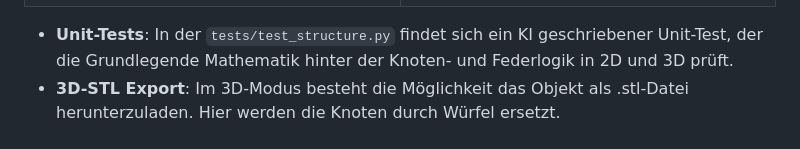
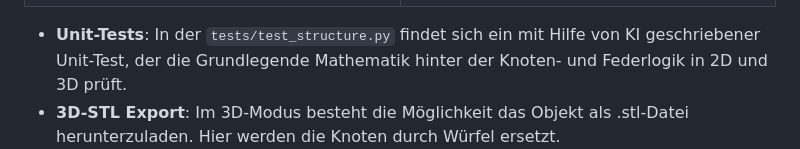
Before and after one commit to kunzechriz/MechanicalAnalysis, a Markdown page: README.md, the part around the change. GitHub-like rendering.

Commit message:
Update README for clarity in unit test description

```diff
--- a/README.md
+++ b/README.md
@@ -123,7 +123,7 @@ Zwei Beispiele finden sich unter `test_uploads/`.
   </tr>
 </table>
 
-*  **Unit-Tests**: In der `tests/test_structure.py` findet sich ein KI geschriebener Unit-Test, der die Grundlegende Mathematik hinter der Knoten- und Federlogik in 2D und 3D prüft.
+*  **Unit-Tests**: In der `tests/test_structure.py` findet sich ein mit Hilfe von KI geschriebener Unit-Test, der die Grundlegende Mathematik hinter der Knoten- und Federlogik in 2D und 3D prüft.
 *  **3D-STL Export**: Im 3D-Modus besteht die Möglichkeit das Objekt als .stl-Datei herunterzuladen. Hier werden die Knoten durch Würfel ersetzt.
 ![Verformungsanalyse](images/stl_export.png)
 *  **Aktuelle Ansicht als Bild exportieren**: Im 2D und 3D Modus kann man die Aktuelle Ansicht des Objekts als Bild exportieren und herunterladen.
```
